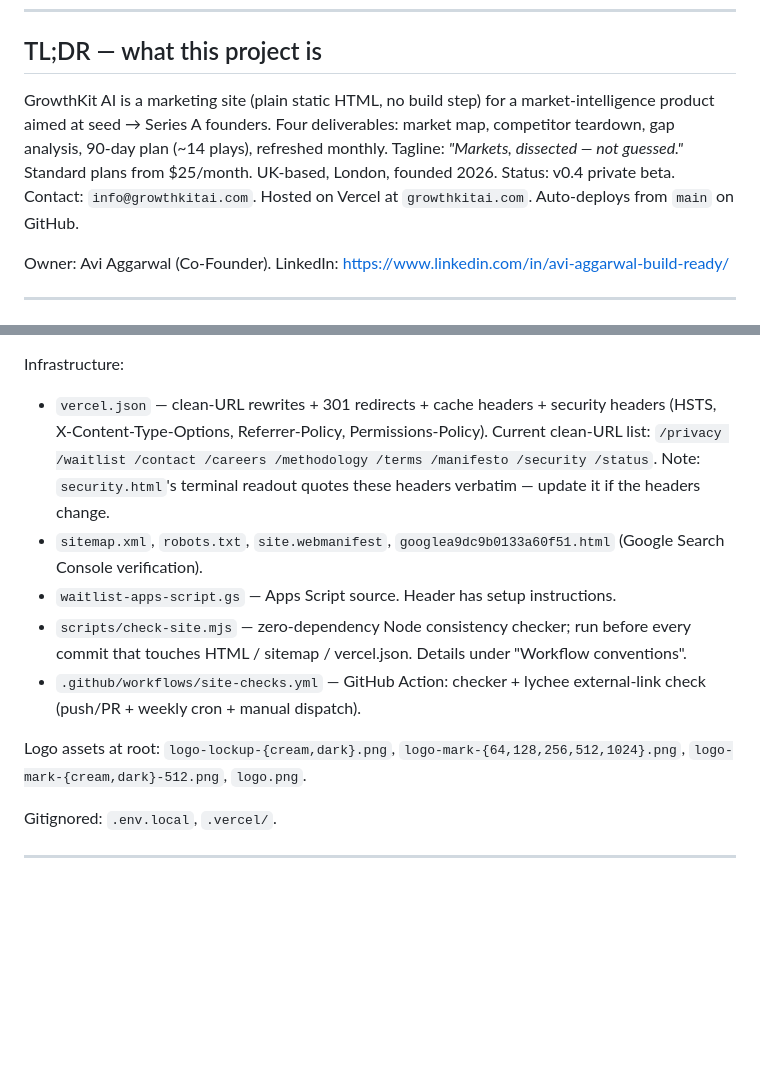
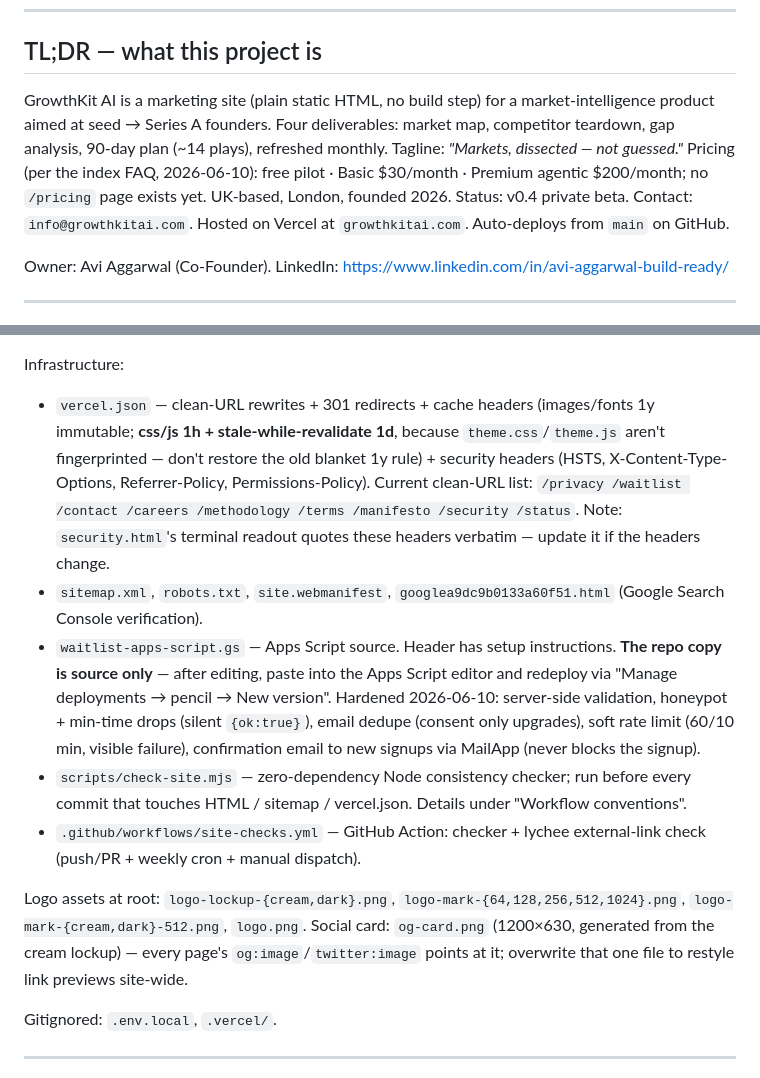
Before and after one commit to growthkitsai-coder/GrowthKit-AI, a Markdown page: memory.md, 2 parts joined by grey strips. Rendered like a GitHub page; blank space fills up the shorter version.

```diff
--- a/memory.md
+++ b/memory.md
@@ -8,7 +8,7 @@ Always read `CLAUDE.md` AND this file before doing any work.
 
 ## TL;DR — what this project is
 
-GrowthKit AI is a marketing site (plain static HTML, no build step) for a market-intelligence product aimed at seed → Series A founders. Four deliverables: market map, competitor teardown, gap analysis, 90-day plan (~14 plays), refreshed monthly. Tagline: *"Markets, dissected — not guessed."* Standard plans from $25/month. UK-based, London, founded 2026. Status: v0.4 private beta. Contact: `info@growthkitai.com`. Hosted on Vercel at `growthkitai.com`. Auto-deploys from `main` on GitHub.
+GrowthKit AI is a marketing site (plain static HTML, no build step) for a market-intelligence product aimed at seed → Series A founders. Four deliverables: market map, competitor teardown, gap analysis, 90-day plan (~14 plays), refreshed monthly. Tagline: *"Markets, dissected — not guessed."* Pricing (per the index FAQ, 2026-06-10): free pilot · Basic $30/month · Premium agentic $200/month; no `/pricing` page exists yet. UK-based, London, founded 2026. Status: v0.4 private beta. Contact: `info@growthkitai.com`. Hosted on Vercel at `growthkitai.com`. Auto-deploys from `main` on GitHub.
 
 Owner: Avi Aggarwal (Co-Founder). LinkedIn: https://www.linkedin.com/in/avi-aggarwal-build-ready/
 
@@ -40,13 +40,13 @@ Shared:
 
 Infrastructure:
 
-- `vercel.json` — clean-URL rewrites + 301 redirects + cache headers + security headers (HSTS, X-Content-Type-Options, Referrer-Policy, Permissions-Policy). Current clean-URL list: `/privacy /waitlist /contact /careers /methodology /terms /manifesto /security /status`. Note: `security.html`'s terminal readout quotes these headers verbatim — update it if the headers change.
+- `vercel.json` — clean-URL rewrites + 301 redirects + cache headers (images/fonts 1y immutable; **css/js 1h + stale-while-revalidate 1d**, because `theme.css`/`theme.js` aren't fingerprinted — don't restore the old blanket 1y rule) + security headers (HSTS, X-Content-Type-Options, Referrer-Policy, Permissions-Policy). Current clean-URL list: `/privacy /waitlist /contact /careers /methodology /terms /manifesto /security /status`. Note: `security.html`'s terminal readout quotes these headers verbatim — update it if the headers change.
 - `sitemap.xml`, `robots.txt`, `site.webmanifest`, `googlea9dc9b0133a60f51.html` (Google Search Console verification).
-- `waitlist-apps-script.gs` — Apps Script source. Header has setup instructions.
+- `waitlist-apps-script.gs` — Apps Script source. Header has setup instructions. **The repo copy is source only** — after editing, paste into the Apps Script editor and redeploy via "Manage deployments → pencil → New version". Hardened 2026-06-10: server-side validation, honeypot + min-time drops (silent `{ok:true}`), email dedupe (consent only upgrades), soft rate limit (60/10 min, visible failure), confirmation email to new signups via MailApp (never blocks the signup).
 - `scripts/check-site.mjs` — zero-dependency Node consistency checker; run before every commit that touches HTML / sitemap / vercel.json. Details under "Workflow conventions".
 - `.github/workflows/site-checks.yml` — GitHub Action: checker + lychee external-link check (push/PR + weekly cron + manual dispatch).
 
-Logo assets at root: `logo-lockup-{cream,dark}.png`, `logo-mark-{64,128,256,512,1024}.png`, `logo-mark-{cream,dark}-512.png`, `logo.png`.
+Logo assets at root: `logo-lockup-{cream,dark}.png`, `logo-mark-{64,128,256,512,1024}.png`, `logo-mark-{cream,dark}-512.png`, `logo.png`. Social card: `og-card.png` (1200×630, generated from the cream lockup) — every page's `og:image`/`twitter:image` points at it; overwrite that one file to restyle link previews site-wide.
 
 Gitignored: `.env.local`, `.vercel/`.
 
```
Also changed, not shown: other parts of memory.md (+9 -2 lines).
